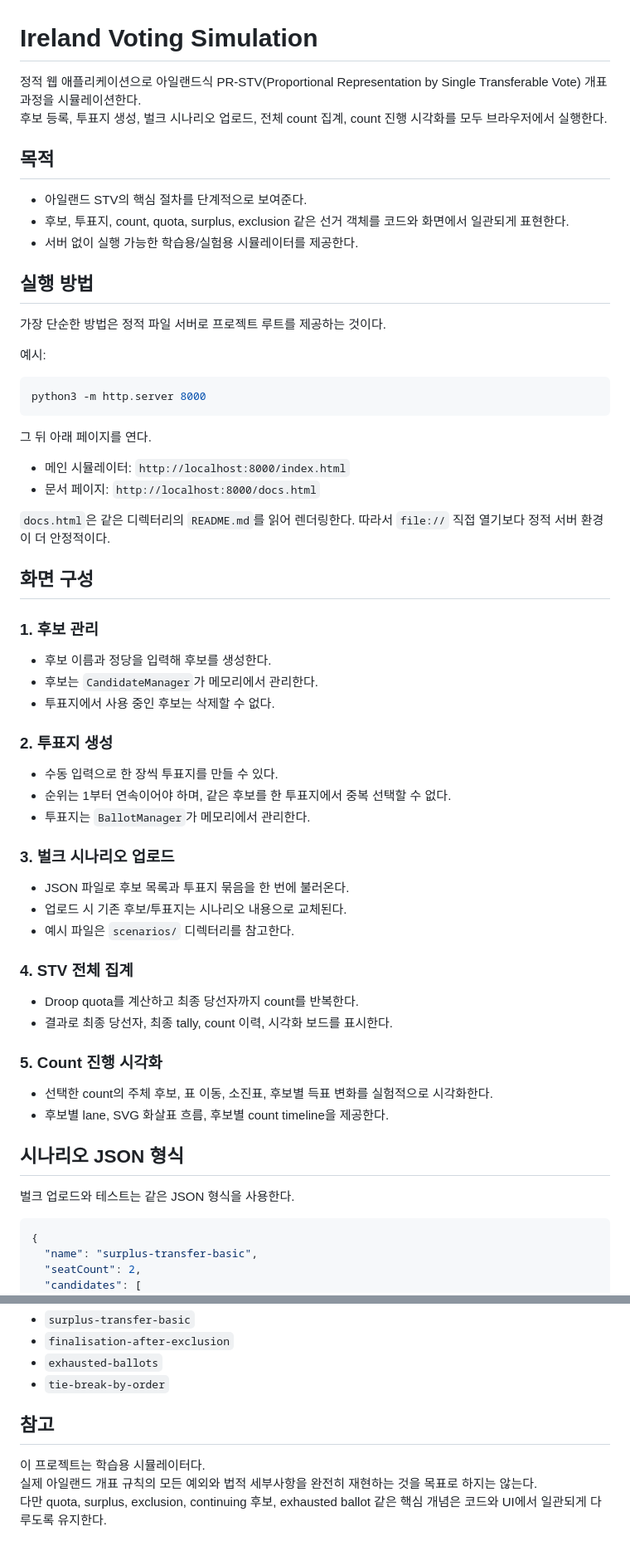
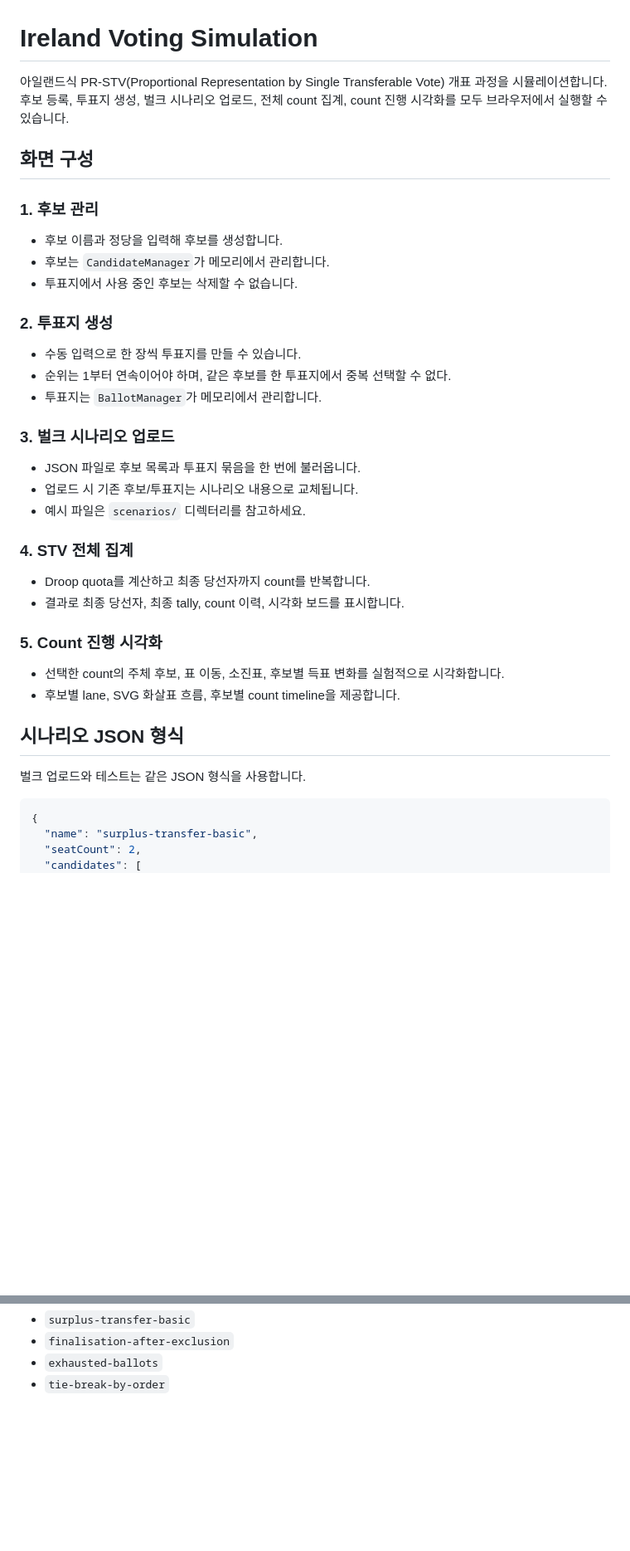
Before and after one commit to sonjaehyuk/Ireland-voting-simulation, a Markdown page: README.md, 2 parts joined by grey strips. Shown at 83% size. GitHub-like rendering; blank space fills up the shorter version.

Commit message:
README 보강

````diff
--- a/README.md
+++ b/README.md
@@ -1,64 +1,41 @@
 # Ireland Voting Simulation
 
-정적 웹 애플리케이션으로 아일랜드식 PR-STV(Proportional Representation by Single Transferable Vote) 개표 과정을 시뮬레이션한다.
-후보 등록, 투표지 생성, 벌크 시나리오 업로드, 전체 count 집계, count 진행 시각화를 모두 브라우저에서 실행한다.
-
-## 목적
-
-- 아일랜드 STV의 핵심 절차를 단계적으로 보여준다.
-- 후보, 투표지, count, quota, surplus, exclusion 같은 선거 객체를 코드와 화면에서 일관되게 표현한다.
-- 서버 없이 실행 가능한 학습용/실험용 시뮬레이터를 제공한다.
-
-## 실행 방법
-
-가장 단순한 방법은 정적 파일 서버로 프로젝트 루트를 제공하는 것이다.
-
-예시:
-
-```bash
-python3 -m http.server 8000
-```
-
-그 뒤 아래 페이지를 연다.
-
-- 메인 시뮬레이터: `http://localhost:8000/index.html`
-- 문서 페이지: `http://localhost:8000/docs.html`
-
-`docs.html`은 같은 디렉터리의 `README.md`를 읽어 렌더링한다. 따라서 `file://` 직접 열기보다 정적 서버 환경이 더 안정적이다.
+아일랜드식 PR-STV(Proportional Representation by Single Transferable Vote) 개표 과정을 시뮬레이션합니다.
+후보 등록, 투표지 생성, 벌크 시나리오 업로드, 전체 count 집계, count 진행 시각화를 모두 브라우저에서 실행할 수 있습니다.
 
 ## 화면 구성
 
 ### 1. 후보 관리
 
-- 후보 이름과 정당을 입력해 후보를 생성한다.
-- 후보는 `CandidateManager`가 메모리에서 관리한다.
-- 투표지에서 사용 중인 후보는 삭제할 수 없다.
+- 후보 이름과 정당을 입력해 후보를 생성합니다.
+- 후보는 `CandidateManager`가 메모리에서 관리합니다.
+- 투표지에서 사용 중인 후보는 삭제할 수 없습니다.
 
 ### 2. 투표지 생성
 
-- 수동 입력으로 한 장씩 투표지를 만들 수 있다.
+- 수동 입력으로 한 장씩 투표지를 만들 수 있습니다.
 - 순위는 1부터 연속이어야 하며, 같은 후보를 한 투표지에서 중복 선택할 수 없다.
-- 투표지는 `BallotManager`가 메모리에서 관리한다.
+- 투표지는 `BallotManager`가 메모리에서 관리합니다.
 
 ### 3. 벌크 시나리오 업로드
 
-- JSON 파일로 후보 목록과 투표지 묶음을 한 번에 불러온다.
-- 업로드 시 기존 후보/투표지는 시나리오 내용으로 교체된다.
-- 예시 파일은 `scenarios/` 디렉터리를 참고한다.
+- JSON 파일로 후보 목록과 투표지 묶음을 한 번에 불러옵니다.
+- 업로드 시 기존 후보/투표지는 시나리오 내용으로 교체됩니다.
+- 예시 파일은 `scenarios/` 디렉터리를 참고하세요.
 
 ### 4. STV 전체 집계
 
-- Droop quota를 계산하고 최종 당선자까지 count를 반복한다.
-- 결과로 최종 당선자, 최종 tally, count 이력, 시각화 보드를 표시한다.
+- Droop quota를 계산하고 최종 당선자까지 count를 반복합니다.
+- 결과로 최종 당선자, 최종 tally, count 이력, 시각화 보드를 표시합니다.
 
 ### 5. Count 진행 시각화
 
-- 선택한 count의 주체 후보, 표 이동, 소진표, 후보별 득표 변화를 실험적으로 시각화한다.
-- 후보별 lane, SVG 화살표 흐름, 후보별 count timeline을 제공한다.
+- 선택한 count의 주체 후보, 표 이동, 소진표, 후보별 득표 변화를 실험적으로 시각화합니다.
+- 후보별 lane, SVG 화살표 흐름, 후보별 count timeline을 제공합니다.
 
 ## 시나리오 JSON 형식
 
-벌크 업로드와 테스트는 같은 JSON 형식을 사용한다.
+벌크 업로드와 테스트는 같은 JSON 형식을 사용합니다.
 
 ```json
 {
@@ -280,9 +228,3 @@ node tests/run-stv-tests.js
 - `finalisation-after-exclusion`
 - `exhausted-ballots`
 - `tie-break-by-order`
-
-## 참고
-
-이 프로젝트는 학습용 시뮬레이터다.
-실제 아일랜드 개표 규칙의 모든 예외와 법적 세부사항을 완전히 재현하는 것을 목표로 하지는 않는다.
-다만 quota, surplus, exclusion, continuing 후보, exhausted ballot 같은 핵심 개념은 코드와 UI에서 일관되게 다루도록 유지한다.
````
Also changed, not shown: other parts of README.md (+29 -58 lines).
